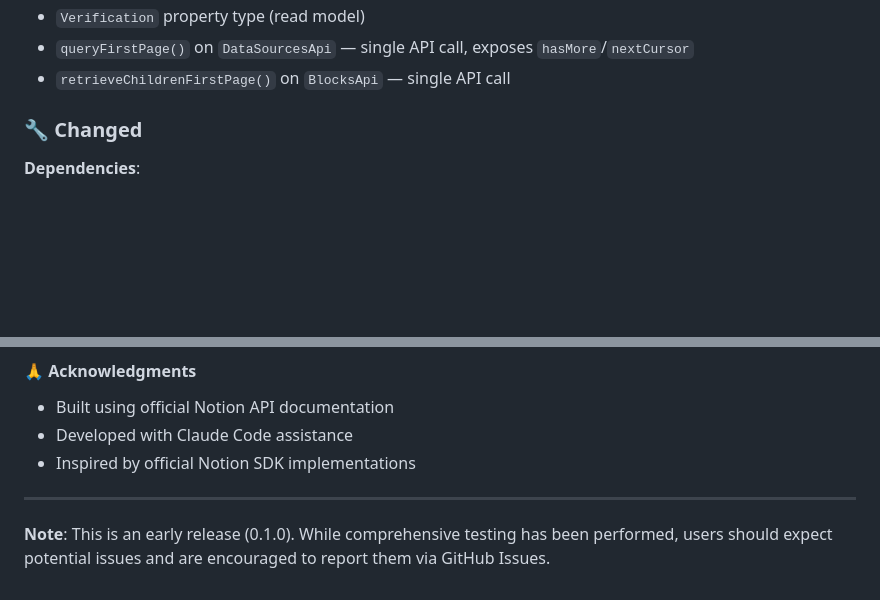
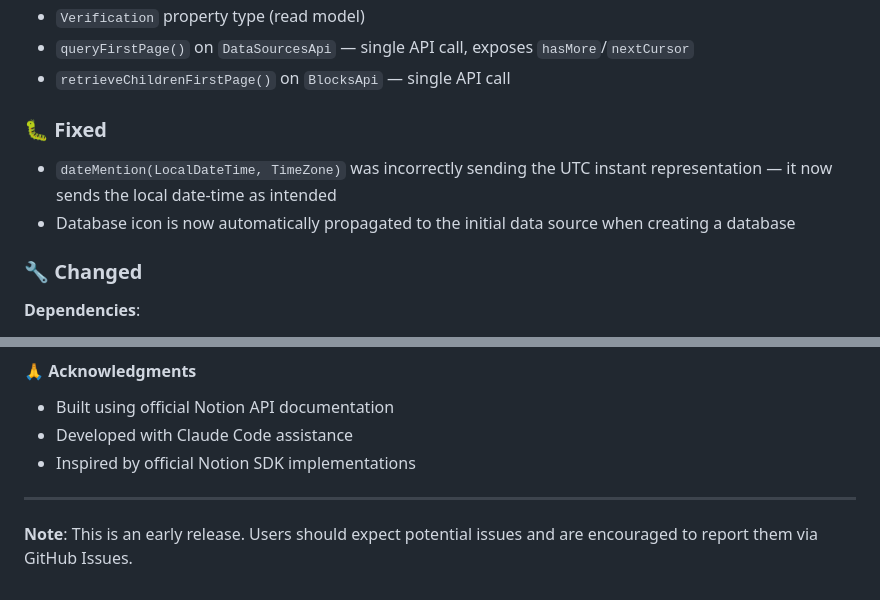
Before and after one commit to jsaabel/kotlin-notion-client, a Markdown page: CHANGELOG.md, 2 parts joined by grey strips. GitHub-like rendering; blank space fills up the shorter version.

Commit message:
docs: finalise CHANGELOG for v0.4.1
Add missing 🐛 Fixed section to 0.4.0 entry (dateMention UTC bug,
database icon propagation) and add comparison links for 0.4.0 and 0.4.1.

```diff
--- a/CHANGELOG.md
+++ b/CHANGELOG.md
@@ -55,6 +55,11 @@ and this project adheres to [Semantic Versioning](https://semver.org/spec/v2.0.0
 - `Verification` property type (read model)
 - `queryFirstPage()` on `DataSourcesApi` — single API call, exposes `hasMore`/`nextCursor`
 - `retrieveChildrenFirstPage()` on `BlocksApi` — single API call
+
+### 🐛 Fixed
+
+- `dateMention(LocalDateTime, TimeZone)` was incorrectly sending the UTC instant representation — it now sends the local date-time as intended
+- Database icon is now automatically propagated to the initial data source when creating a database
 
 ### 🔧 Changed
 
@@ -214,5 +219,5 @@ This is the first public release of the Kotlin Notion Client library.
 
 ---
 
-**Note**: This is an early release (0.1.0). While comprehensive testing has been performed, users should expect potential issues and are encouraged to report them via GitHub Issues.
+**Note**: This is an early release. Users should expect potential issues and are encouraged to report them via GitHub Issues.
 
```
Also changed, not shown: other parts of CHANGELOG.md (+2 -0 lines).
